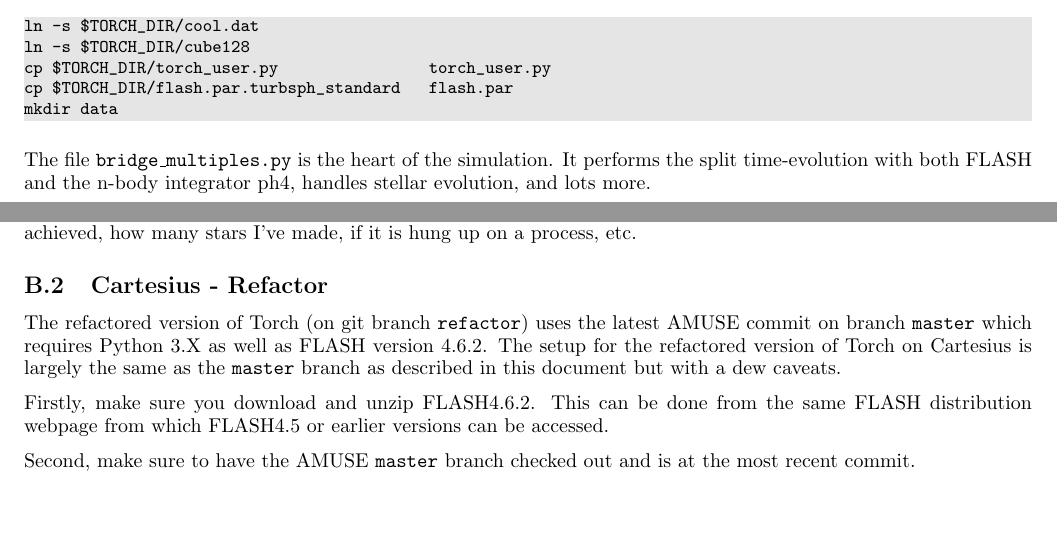
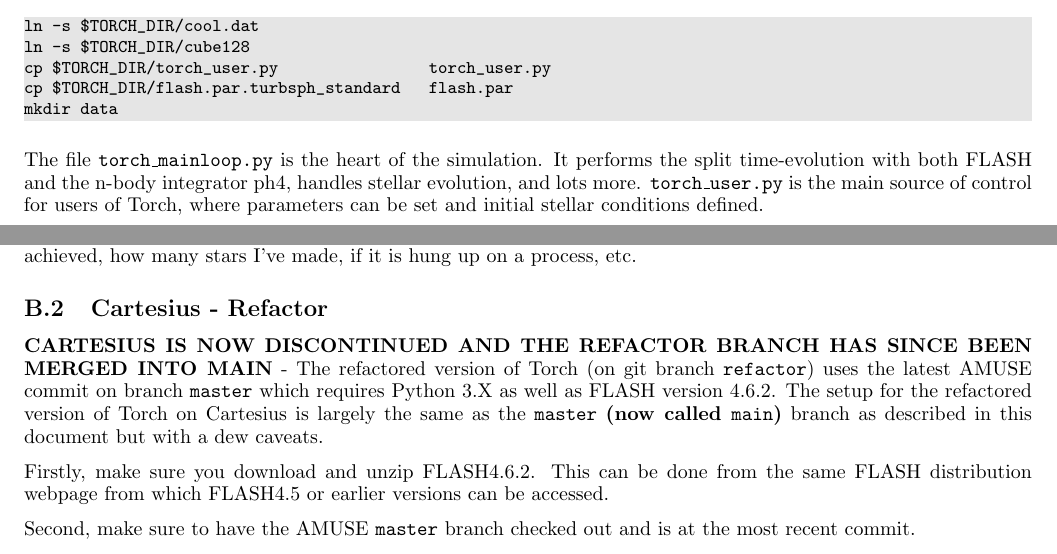
Before and after one commit to torch-sf/torch, a LaTeX document (docs/quickstart/quickstart-web.tex): two parts of pages 5 and 14 of 21, joined at a grey line, cut so that both start at the same text, the shorter picture padded with empty space. Compiled offline with pdfLaTeX.

Commit message:
fixed typos

```diff
--- a/docs/quickstart/quickstart-web.tex
+++ b/docs/quickstart/quickstart-web.tex
@@ -401,9 +401,11 @@ cp $TORCH_DIR/flash.par.turbsph_standard   flash.par
 mkdir data
 \end{lstlisting}
 
-The file \texttt{bridge\_multiples.py} is the heart of the simulation.  It
+The file \texttt{torch\_mainloop.py} is the heart of the simulation.  It
 performs the split time-evolution with both FLASH and the n-body integrator
-ph4, handles stellar evolution, and lots more.
+ph4, handles stellar evolution, and lots more. \texttt{torch\_user.py} is the main
+source of control for users of Torch, where parameters can be set and initial stellar
+conditions defined.
 
 The simulation should take 1--10 minutes to reach
 $t_\mt{max} = 2 \unit{Myr} = 6.31 \times 10^{13} \unit{s}$.
@@ -1064,7 +1066,7 @@ to. I check this periodically to see what simulation time my run has achieved,
 how many stars I've made, if it is hung up on a process, etc.
 
 \subsection{Cartesius - Refactor}
-The refactored version of Torch (on git branch \texttt{refactor}) uses the latest AMUSE commit on branch \texttt{master} which requires Python 3.X as well as FLASH version 4.6.2. The setup for the refactored version of Torch on Cartesius is largely the same as the \texttt{master} branch as described in this document but with a dew caveats.
+\textbf{CARTESIUS IS NOW DISCONTINUED AND THE REFACTOR BRANCH HAS SINCE BEEN MERGED INTO MAIN} - The refactored version of Torch (on git branch \texttt{refactor}) uses the latest AMUSE commit on branch \texttt{master} which requires Python 3.X as well as FLASH version 4.6.2. The setup for the refactored version of Torch on Cartesius is largely the same as the \texttt{master} \textbf{(now called \texttt{main})} branch as described in this document but with a dew caveats.
 
 Firstly, make sure you download and unzip FLASH4.6.2. This can be done from the same FLASH distribution webpage from which FLASH4.5 or earlier versions can be accessed.
 
```
